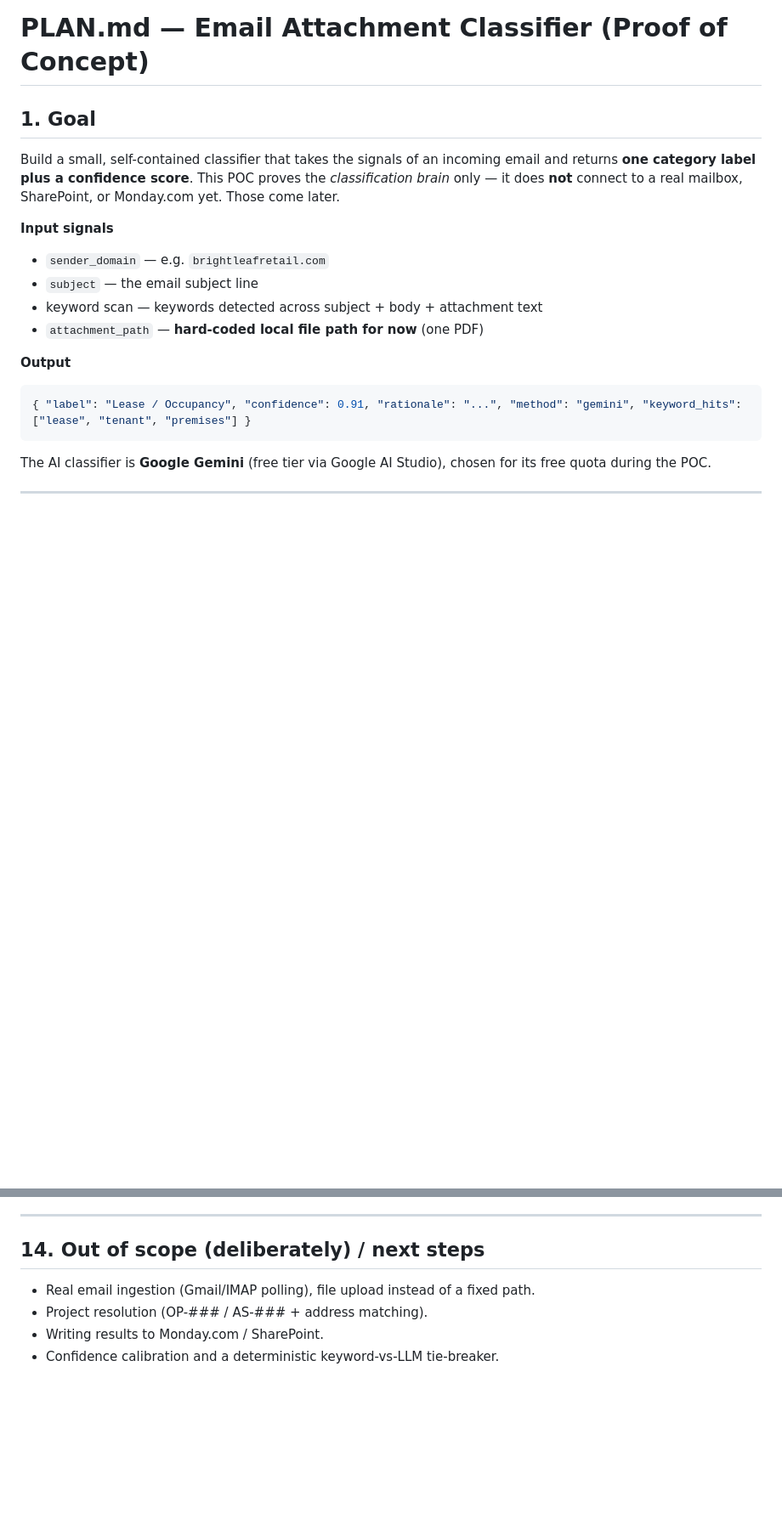
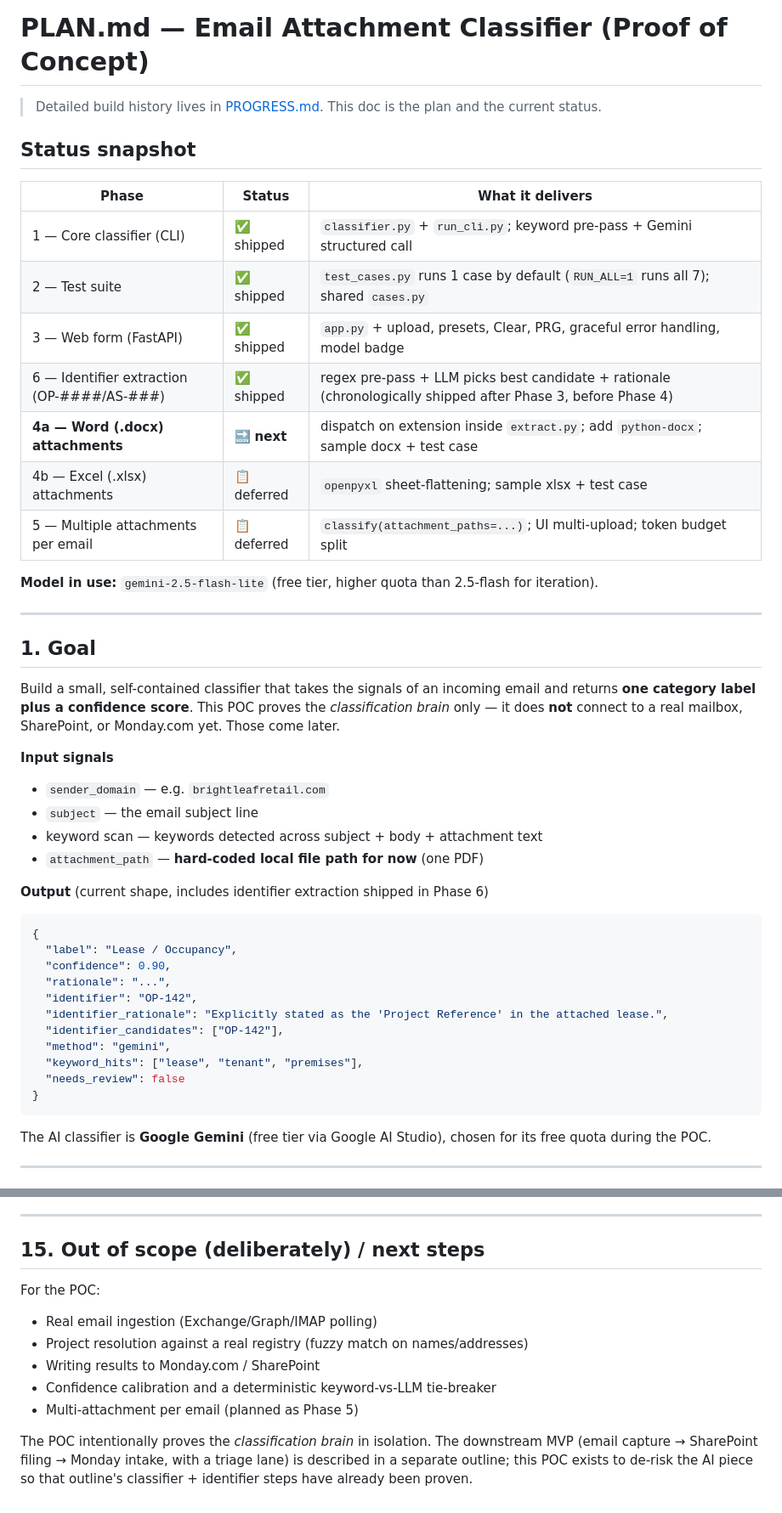
Before and after one commit to codyveladev/finishes-email-classifier-poc, a Markdown page: PLAN.md, 2 parts joined by grey strips. Shown at 85% size. Drawn GitHub-style; blank space fills up the shorter version.

````diff
--- a/PLAN.md
+++ b/PLAN.md
@@ -1,4 +1,22 @@
 # PLAN.md — Email Attachment Classifier (Proof of Concept)
+
+> Detailed build history lives in [PROGRESS.md](PROGRESS.md). This doc is the plan and the current status.
+
+## Status snapshot
+
+| Phase | Status | What it delivers |
+|---|---|---|
+| 1 — Core classifier (CLI) | ✅ shipped | `classifier.py` + `run_cli.py`; keyword pre-pass + Gemini structured call |
+| 2 — Test suite | ✅ shipped | `test_cases.py` runs 1 case by default (`RUN_ALL=1` runs all 7); shared `cases.py` |
+| 3 — Web form (FastAPI) | ✅ shipped | `app.py` + upload, presets, Clear, PRG, graceful error handling, model badge |
+| 6 — Identifier extraction (OP-####/AS-###) | ✅ shipped | regex pre-pass + LLM picks best candidate + rationale (chronologically shipped after Phase 3, before Phase 4) |
+| **4a — Word (.docx) attachments** | 🔜 **next** | dispatch on extension inside `extract.py`; add `python-docx`; sample docx + test case |
+| 4b — Excel (.xlsx) attachments | 📋 deferred | `openpyxl` sheet-flattening; sample xlsx + test case |
+| 5 — Multiple attachments per email | 📋 deferred | `classify(attachment_paths=...)`; UI multi-upload; token budget split |
+
+**Model in use:** `gemini-2.5-flash-lite` (free tier, higher quota than 2.5-flash for iteration).
+
+---
 
 ## 1. Goal
 
@@ -14,10 +32,20 @@ mailbox, SharePoint, or Monday.com yet. Those come later.
 - keyword scan — keywords detected across subject + body + attachment text
 - `attachment_path` — **hard-coded local file path for now** (one PDF)
 
-**Output**
+**Output** (current shape, includes identifier extraction shipped in Phase 6)
 
 ```json
-{ "label": "Lease / Occupancy", "confidence": 0.91, "rationale": "...", "method": "gemini", "keyword_hits": ["lease", "tenant", "premises"] }
+{
+  "label": "Lease / Occupancy",
+  "confidence": 0.90,
+  "rationale": "...",
+  "identifier": "OP-142",
+  "identifier_rationale": "Explicitly stated as the 'Project Reference' in the attached lease.",
+  "identifier_candidates": ["OP-142"],
+  "method": "gemini",
+  "keyword_hits": ["lease", "tenant", "premises"],
+  "needs_review": false
+}
 ```
 
 The AI classifier is **Google Gemini** (free tier via Google AI Studio),
@@ -534,9 +592,18 @@ to the right Monday.com / SharePoint record.
 
 ---
 
-## 14. Out of scope (deliberately) / next steps
+## 15. Out of scope (deliberately) / next steps
 
-- Real email ingestion (Gmail/IMAP polling), file upload instead of a fixed path.
-- Project resolution (OP-### / AS-### + address matching).
-- Writing results to Monday.com / SharePoint.
-- Confidence calibration and a deterministic keyword-vs-LLM tie-breaker.
+For the POC:
+
+- Real email ingestion (Exchange/Graph/IMAP polling)
+- Project resolution against a real registry (fuzzy match on names/addresses)
+- Writing results to Monday.com / SharePoint
+- Confidence calibration and a deterministic keyword-vs-LLM tie-breaker
+- Multi-attachment per email (planned as Phase 5)
+
+The POC intentionally proves the *classification brain* in isolation. The
+downstream MVP (email capture → SharePoint filing → Monday intake, with a
+triage lane) is described in a separate outline; this POC exists to
+de-risk the AI piece so that outline's classifier + identifier steps have
+already been proven.
````
Also changed, not shown: other parts of PLAN.md (+112 -82 lines), PROGRESS.md (+30 -6 lines).
